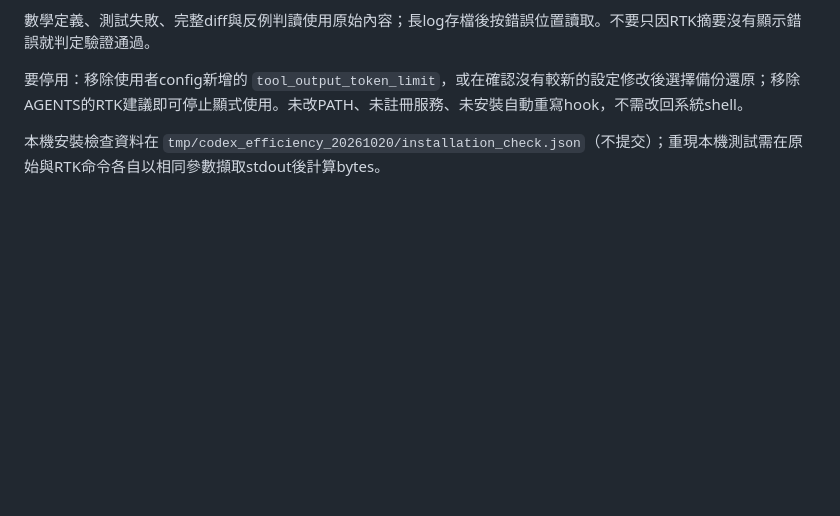
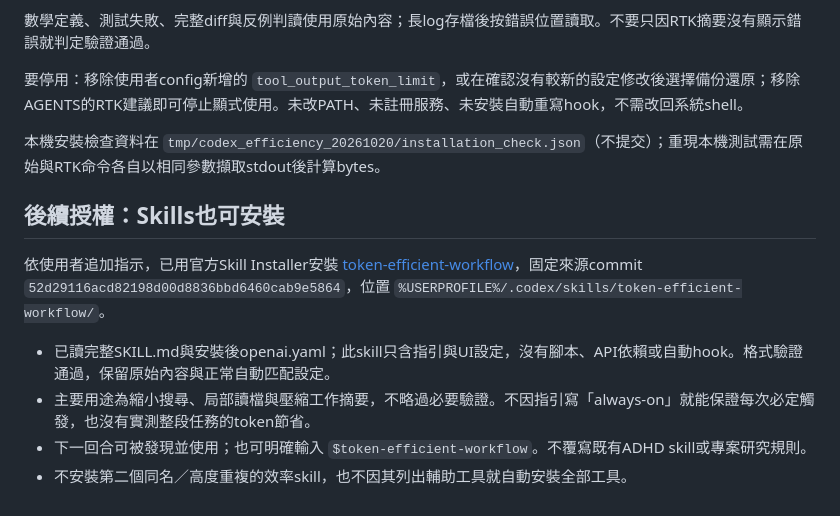
Before and after one commit to BAGLE102/space-dtn-thesis, a Markdown page: docs/codex_efficiency_setup_20261020.md, the part around the change. Drawn GitHub-style; blank space fills up the shorter version.

Commit message:
Record reviewed token-efficient workflow skill installation

```diff
--- a/docs/codex_efficiency_setup_20261020.md
+++ b/docs/codex_efficiency_setup_20261020.md
@@ -47,3 +47,12 @@
 要停用：移除使用者config新增的 `tool_output_token_limit`，或在確認沒有較新的設定修改後選擇備份還原；移除AGENTS的RTK建議即可停止顯式使用。未改PATH、未註冊服務、未安裝自動重寫hook，不需改回系統shell。
 
 本機安裝檢查資料在 `tmp/codex_efficiency_20261020/installation_check.json`（不提交）；重現本機測試需在原始與RTK命令各自以相同參數擷取stdout後計算bytes。
+
+## 後續授權：Skills也可安裝
+
+依使用者追加指示，已用官方Skill Installer安裝 [token-efficient-workflow](https://github.com/luziyezz/codex-skills/tree/52d29116acd82198d00d8836bbd6460cab9e5864/token-efficient-workflow)，固定來源commit `52d29116acd82198d00d8836bbd6460cab9e5864`，位置 `%USERPROFILE%/.codex/skills/token-efficient-workflow/`。
+
+- 已讀完整SKILL.md與安裝後openai.yaml；此skill只含指引與UI設定，沒有腳本、API依賴或自動hook。格式驗證通過，保留原始內容與正常自動匹配設定。
+- 主要用途為縮小搜尋、局部讀檔與壓縮工作摘要，不略過必要驗證。不因指引寫「always-on」就能保證每次必定觸發，也沒有實測整段任務的token節省。
+- 下一回合可被發現並使用；也可明確輸入 `$token-efficient-workflow`。不覆寫既有ADHD skill或專案研究規則。
+- 不安裝第二個同名／高度重複的效率skill，也不因其列出輔助工具就自動安裝全部工具。
```
Also changed, not shown: CHANGELOG.md (+2 -0 lines), PROGRESS.md (+2 -0 lines).
